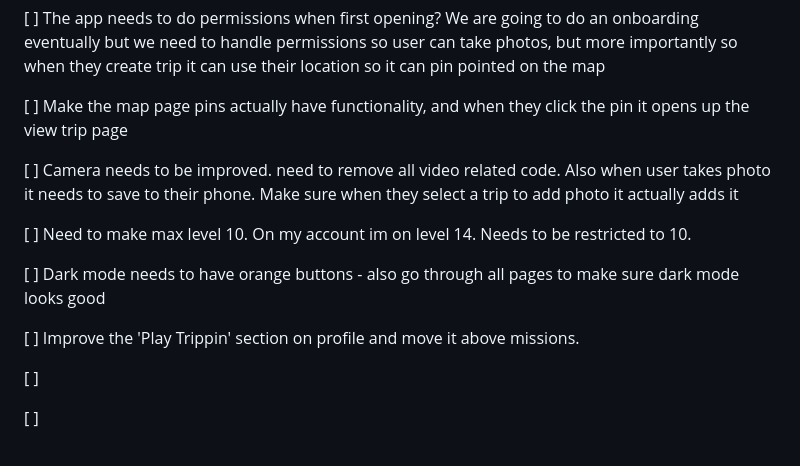
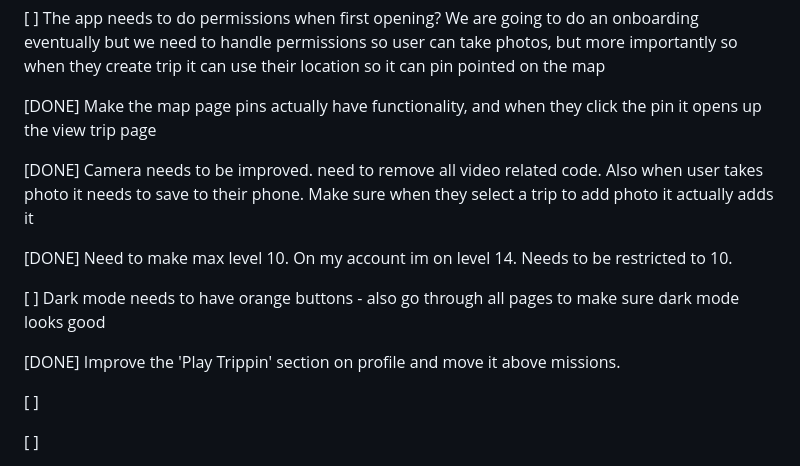
Before and after one commit to SiteShift/travel-mobile-app, a Markdown page: Final-MVP-Checklist.md, the part around the change. GitHub-like rendering.

Commit message:
docs: update Final MVP checklist (camera done, map pins, leveling notes)

```diff
--- a/Final-MVP-Checklist.md
+++ b/Final-MVP-Checklist.md
@@ -67,16 +67,16 @@ The functionaity is complexy so need to be careful.
 
 
 
-[ ] Make the map page pins actually have functionality, and when they click the pin it opens up the view trip page
+[DONE] Make the map page pins actually have functionality, and when they click the pin it opens up the view trip page
 
 
-[ ] Camera needs to be improved. need to remove all video related code. Also when user takes photo it needs to save to their phone. Make sure when they select a trip to add photo it actually adds it
+[DONE] Camera needs to be improved. need to remove all video related code. Also when user takes photo it needs to save to their phone. Make sure when they select a trip to add photo it actually adds it
 
-[ ] Need to make max level 10. On my account im on level 14. Needs to be restricted to 10.
+[DONE] Need to make max level 10. On my account im on level 14. Needs to be restricted to 10.
 
 [ ] Dark mode needs to have orange buttons - also go through all pages to make sure dark mode looks good
 
-[ ] Improve the 'Play Trippin' section on profile and move it above missions.
+[DONE] Improve the 'Play Trippin' section on profile and move it above missions.
 
 [ ]
 
```
